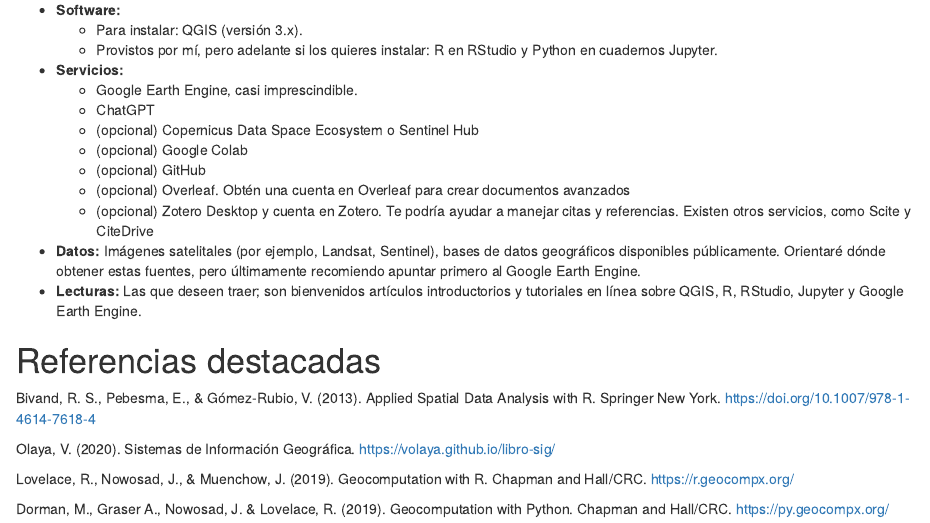
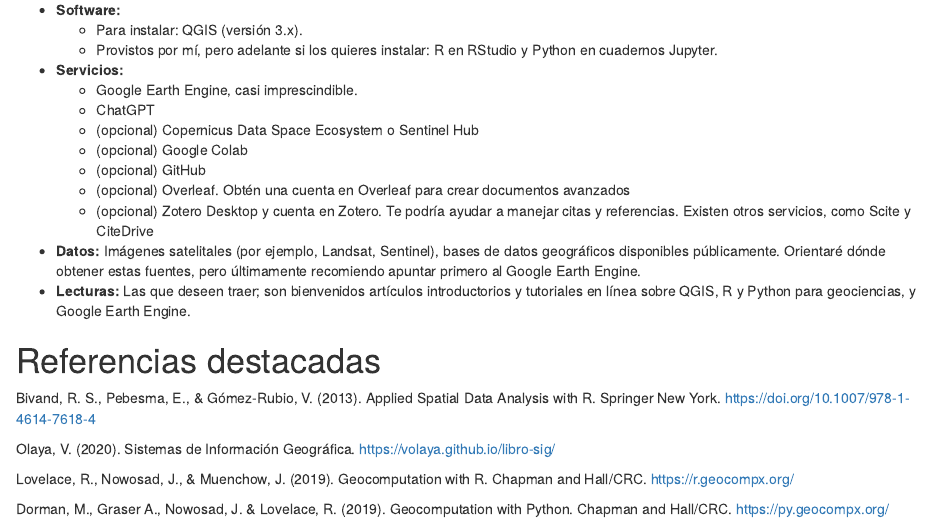
Before and after one commit to geofis/curso-sig-doctorado-2024-verano, an R Markdown document (README.Rmd): the page in a window 1100 px wide, from 1990 px down. Rendered offline with R 4.5, knitr and Pandoc, with nearby package versions; some code elsewhere in the file could not run offline; a font, style sheet, LaTeX package, included part or bibliography that could not be used is replaced or left out; common packages that the code uses without loading them are loaded.

Commit message:
UPDATE README typo

```diff
--- a/README.Rmd
+++ b/README.Rmd
@@ -129,7 +129,7 @@
     - (opcional) Zotero Desktop y cuenta en Zotero. Te podría ayudar a manejar citas y referencias. Existen otros servicios, como Scite y CiteDrive
 
 - **Datos:** Imágenes satelitales (por ejemplo, Landsat, Sentinel), bases de datos geográficos disponibles públicamente. Orientaré dónde obtener estas fuentes, pero últimamente recomiendo apuntar primero al Google Earth Engine.
-- **Lecturas:** Las que deseen traer; son bienvenidos artículos introductorios y tutoriales en línea sobre QGIS, R, RStudio, Jupyter y Google Earth Engine.
+- **Lecturas:** Las que deseen traer; son bienvenidos artículos introductorios y tutoriales en línea sobre QGIS, R y Python para geociencias, y Google Earth Engine.
 
 # Referencias destacadas
 
```
Also changed, not shown: README.html.
